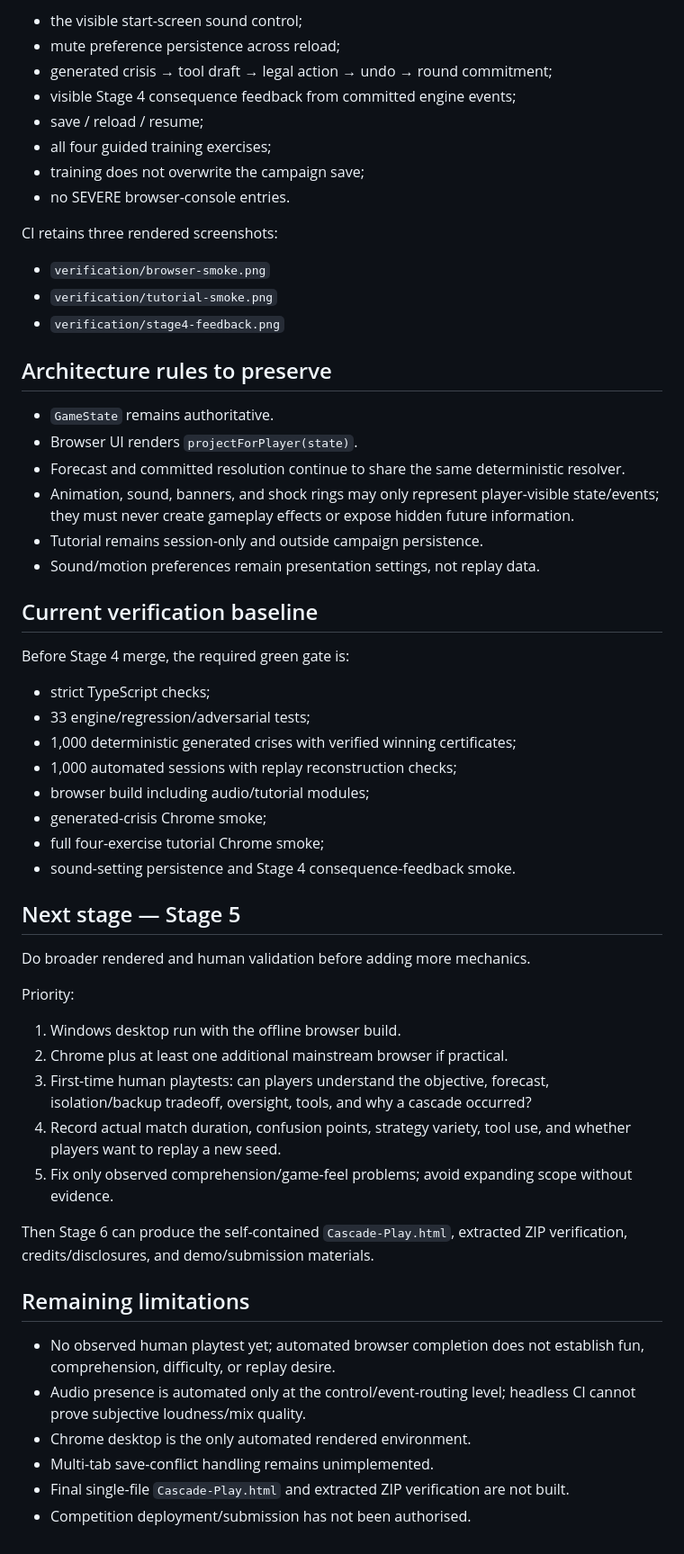
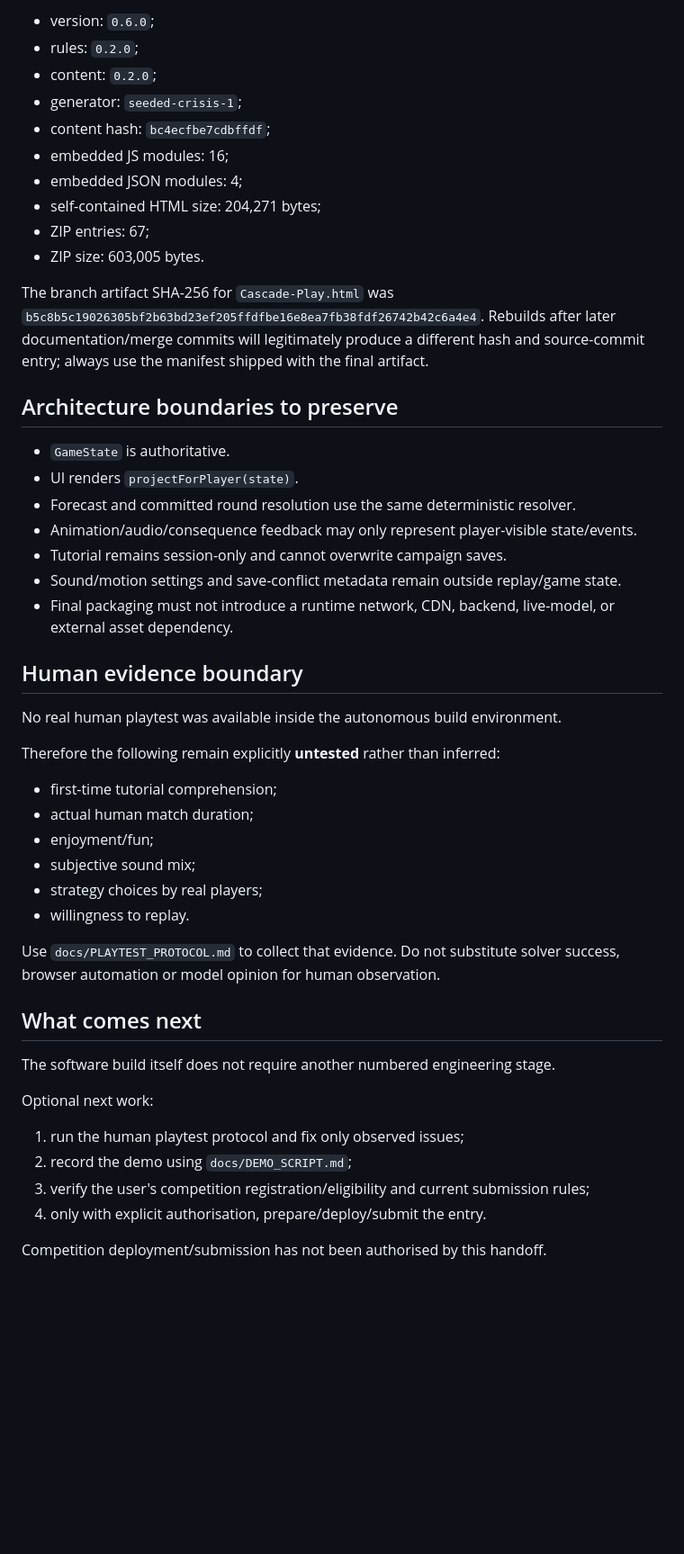
Before and after one commit to purysho/Cascade, a Markdown page: HANDOFF.md, the part around one of its changes. Shown at 90% size. GitHub-like rendering; blank space fills up the shorter version.

Commit message:
docs: hand off completed Stage 6 build

```diff
--- a/HANDOFF.md
+++ b/HANDOFF.md
@@ -43,60 +71,51 @@ The Chrome smoke now verifies:
 
-- the visible start-screen sound control;
-- mute preference persistence across reload;
-- generated crisis → tool draft → legal action → undo → round commitment;
-- visible Stage 4 consequence feedback from committed engine events;
-- save / reload / resume;
-- all four guided training exercises;
-- training does not overwrite the campaign save;
-- no SEVERE browser-console entries.
+- version: `0.6.0`;
+- rules: `0.2.0`;
+- content: `0.2.0`;
+- generator: `seeded-crisis-1`;
+- content hash: `bc4ecfbe7cdbffdf`;
+- embedded JS modules: 16;
+- embedded JSON modules: 4;
+- self-contained HTML size: 204,271 bytes;
+- ZIP entries: 67;
+- ZIP size: 603,005 bytes.
 
-CI retains three rendered screenshots:
+The branch artifact SHA-256 for `Cascade-Play.html` was `b5c8b5c19026305bf2b63bd23ef205ffdfbe16e8ea7fb38fdf26742b42c6a4e4`. Rebuilds after later documentation/merge commits will legitimately produce a different hash and source-commit entry; always use the manifest shipped with the final artifact.
 
-- `verification/browser-smoke.png`
-- `verification/tutorial-smoke.png`
-- `verification/stage4-feedback.png`
+## Architecture boundaries to preserve
 
-## Architecture rules to preserve
+- `GameState` is authoritative.
+- UI renders `projectForPlayer(state)`.
+- Forecast and committed round resolution use the same deterministic resolver.
+- Animation/audio/consequence feedback may only represent player-visible state/events.
+- Tutorial remains session-only and cannot overwrite campaign saves.
+- Sound/motion settings and save-conflict metadata remain outside replay/game state.
+- Final packaging must not introduce a runtime network, CDN, backend, live-model, or external asset dependency.
 
-- `GameState` remains authoritative.
-- Browser UI renders `projectForPlayer(state)`.
-- Forecast and committed resolution continue to share the same deterministic resolver.
-- Animation, sound, banners, and shock rings may only represent player-visible state/events; they must never create gameplay effects or expose hidden future information.
-- Tutorial remains session-only and outside campaign persistence.
-- Sound/motion preferences remain presentation settings, not replay data.
+## Human evidence boundary
 
-## Current verification baseline
+No real human playtest was available inside the autonomous build environment.
 
-Before Stage 4 merge, the required green gate is:
+Therefore the following remain explicitly **untested** rather than inferred:
 
-- strict TypeScript checks;
-- 33 engine/regression/adversarial tests;
-- 1,000 deterministic generated crises with verified winning certificates;
-- 1,000 automated sessions with replay reconstruction checks;
-- browser build including audio/tutorial modules;
-- generated-crisis Chrome smoke;
-- full four-exercise tutorial Chrome smoke;
-- sound-setting persistence and Stage 4 consequence-feedback smoke.
+- first-time tutorial comprehension;
+- actual human match duration;
+- enjoyment/fun;
+- subjective sound mix;
+- strategy choices by real players;
+- willingness to replay.
 
-## Next stage — Stage 5
+Use `docs/PLAYTEST_PROTOCOL.md` to collect that evidence. Do not substitute solver success, browser automation or model opinion for human observation.
 
-Do broader rendered and human validation before adding more mechanics.
+## What comes next
 
-Priority:
+The software build itself does not require another numbered engineering stage.
 
-1. Windows desktop run with the offline browser build.
-2. Chrome plus at least one additional mainstream browser if practical.
-3. First-time human playtests: can players understand the objective, forecast, isolation/backup tradeoff, oversight, tools, and why a cascade occurred?
-4. Record actual match duration, confusion points, strategy variety, tool use, and whether players want to replay a new seed.
-5. Fix only observed comprehension/game-feel problems; avoid expanding scope without evidence.
+Optional next work:
 
-Then Stage 6 can produce the self-contained `Cascade-Play.html`, extracted ZIP verification, credits/disclosures, and demo/submission materials.
+1. run the human playtest protocol and fix only observed issues;
+2. record the demo using `docs/DEMO_SCRIPT.md`;
+3. verify the user's competition registration/eligibility and current submission rules;
+4. only with explicit authorisation, prepare/deploy/submit the entry.
 
-## Remaining limitations
-
-- No observed human playtest yet; automated browser completion does not establish fun, comprehension, difficulty, or replay desire.
-- Audio presence is automated only at the control/event-routing level; headless CI cannot prove subjective loudness/mix quality.
-- Chrome desktop is the only automated rendered environment.
-- Multi-tab save-conflict handling remains unimplemented.
-- Final single-file `Cascade-Play.html` and extracted ZIP verification are not built.
-- Competition deployment/submission has not been authorised.
+Competition deployment/submission has not been authorised by this handoff.
```
Also changed, not shown: other parts of HANDOFF.md (+52 -24 lines).
